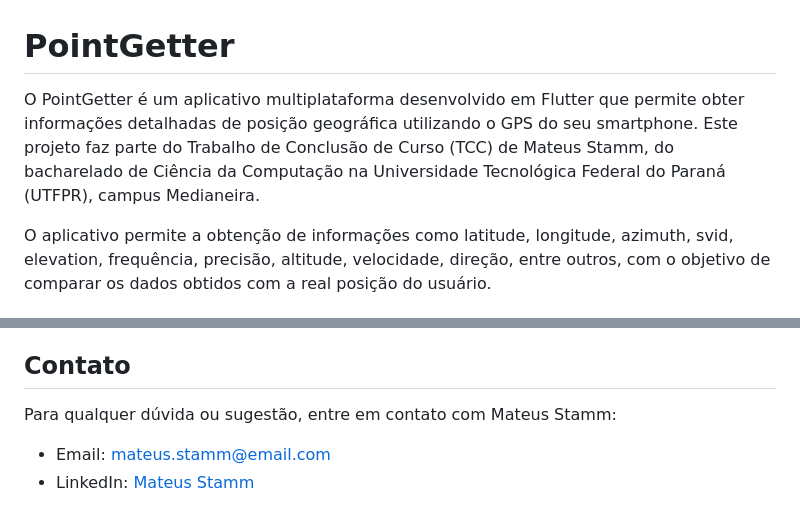
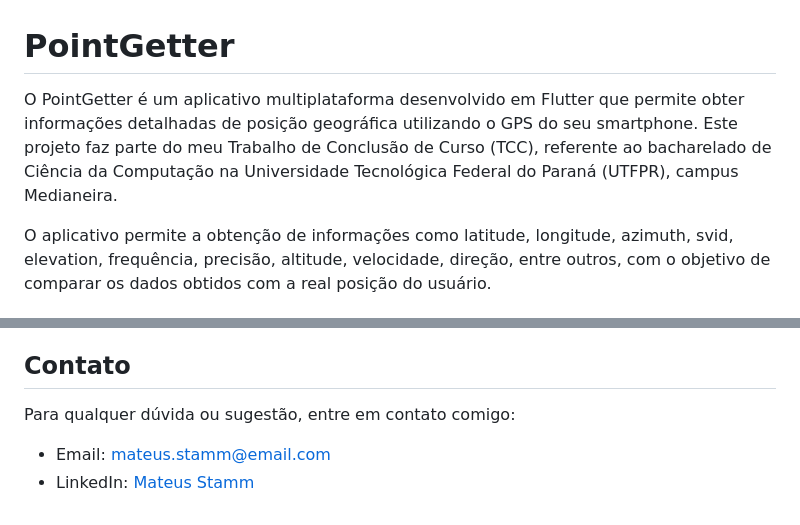
Before and after one commit to mateusstamm/PointGetter, a Markdown page: README.md, 2 parts joined by grey strips. Drawn GitHub-style.

```diff
--- a/README.md
+++ b/README.md
@@ -1,6 +1,6 @@
 # PointGetter
 
-O PointGetter é um aplicativo multiplataforma desenvolvido em Flutter que permite obter informações detalhadas de posição geográfica utilizando o GPS do seu smartphone. Este projeto faz parte do Trabalho de Conclusão de Curso (TCC) de Mateus Stamm, do bacharelado de Ciência da Computação na Universidade Tecnológica Federal do Paraná (UTFPR), campus Medianeira.
+O PointGetter é um aplicativo multiplataforma desenvolvido em Flutter que permite obter informações detalhadas de posição geográfica utilizando o GPS do seu smartphone. Este projeto faz parte do meu Trabalho de Conclusão de Curso (TCC), referente ao bacharelado de Ciência da Computação na Universidade Tecnológica Federal do Paraná (UTFPR), campus Medianeira.
 
 O aplicativo permite a obtenção de informações como latitude, longitude, azimuth, svid, elevation, frequência, precisão, altitude, velocidade, direção, entre outros, com o objetivo de comparar os dados obtidos com a real posição do usuário.
 
@@ -62,7 +62,7 @@ O SOFTWARE É FORNECIDO "NO ESTADO EM QUE SE ENCONTRA", SEM NENHUM TIPO DE GARAN
 
 ## Contato
 
-Para qualquer dúvida ou sugestão, entre em contato com Mateus Stamm:
+Para qualquer dúvida ou sugestão, entre em contato comigo:
 
 - Email: mateus.stamm@email.com
 - LinkedIn: [Mateus Stamm](https://www.linkedin.com/in/mateusstamm/)
```
